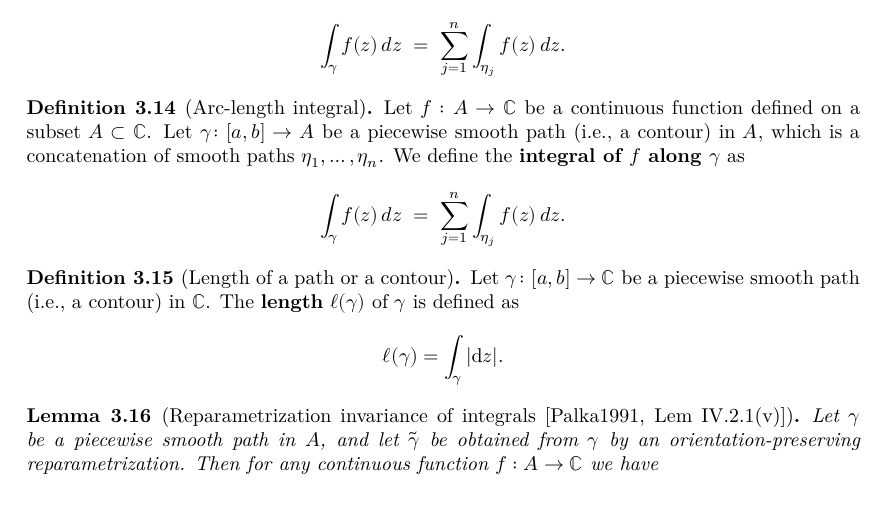
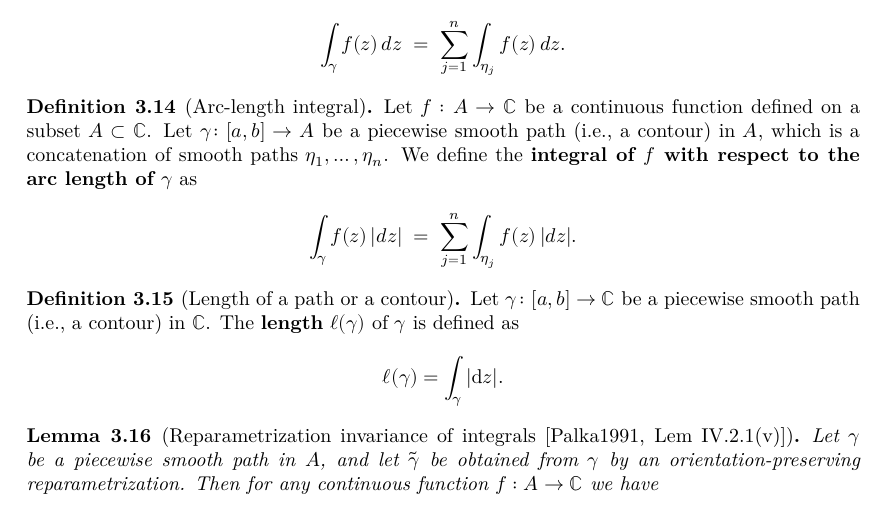
Before and after one commit to kkytola/Complex-analysis-course, a LaTeX thesis (blueprint/src/print.tex, which reads blueprint/src/contour_integration.tex): part of page 17 of 45, cut so that both start at the same text. Compiled offline with XeLaTeX.

Commit message:
Fix the definition of arc-length integrals in the piecewise smooth case.

```diff
--- a/blueprint/src/contour_integration.tex
+++ b/blueprint/src/contour_integration.tex
@@ -294,9 +294,9 @@ to integrals along piecewise smooth paths.
   Let $f : A \to \bC$ be a continuous function defined on a subset $A \subset \bC$.
   Let $\gamma \colon [a,b] \to A$ be a piecewise smooth path (i.e., a contour) in~$A$,
   which is a concatenation of smooth paths $\eta_1, \ldots, \eta_n$.
-  We define the \term{integral of $f$ along $\gamma$} as
+  We define the \term{integral of $f$ with respect to the arc length of $\gamma$} as
   \begin{align*}
-    \int_\gamma f(z) \, dz \; = \; \sum_{j=1}^n \int_{\eta_j} f(z) \, dz .
+    \int_\gamma f(z) \, |dz| \; = \; \sum_{j=1}^n \int_{\eta_j} f(z) \, |dz| .
   \end{align*}
 \end{definition}
 
```
